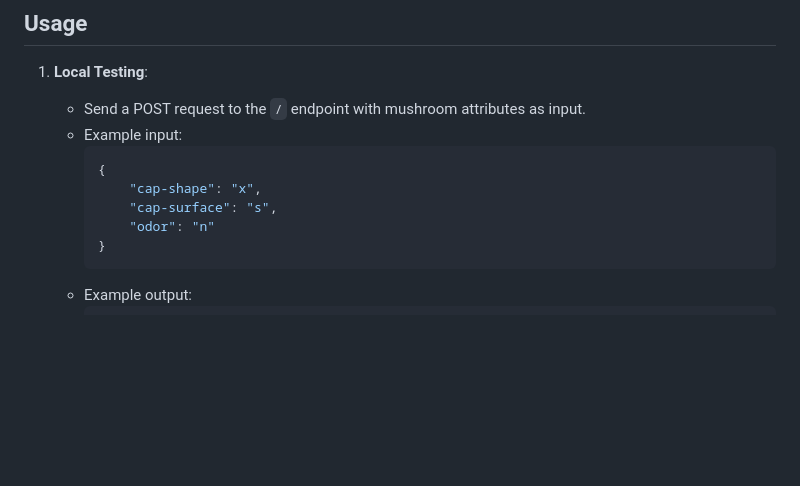
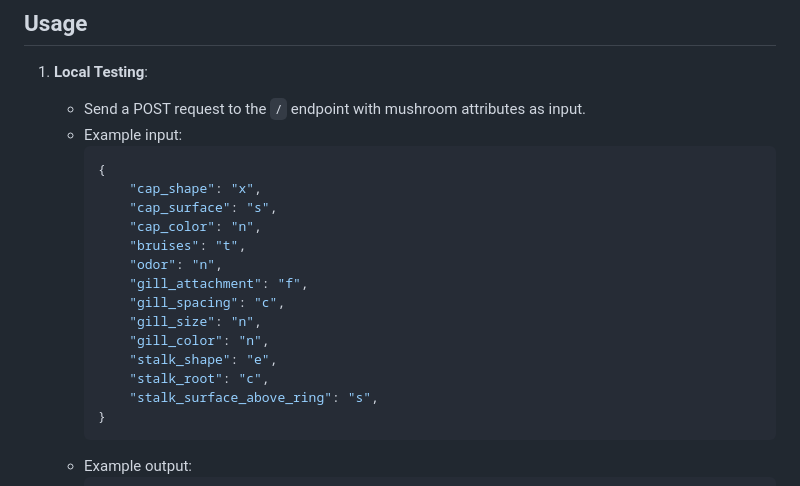
Before and after one commit to ankitsharma5911/mushroom-classification, a Markdown page: README.md, the part around the change. Rendered like a GitHub page; blank space fills up the shorter version.

````diff
--- a/README.md
+++ b/README.md
@@ -74,9 +74,18 @@ The objective of this project is to classify mushrooms as edible or poisonous us
    - Example input:
      ```json
      {
-         "cap-shape": "x",
-         "cap-surface": "s",
-         "odor": "n"
+         "cap_shape": "x",
+         "cap_surface": "s",
+         "cap_color": "n",
+         "bruises": "t",
+         "odor": "n",
+         "gill_attachment": "f",
+         "gill_spacing": "c",
+         "gill_size": "n",
+         "gill_color": "n",
+         "stalk_shape": "e",
+         "stalk_root": "c",
+         "stalk_surface_above_ring": "s",
      }
      ```
    - Example output:
````
